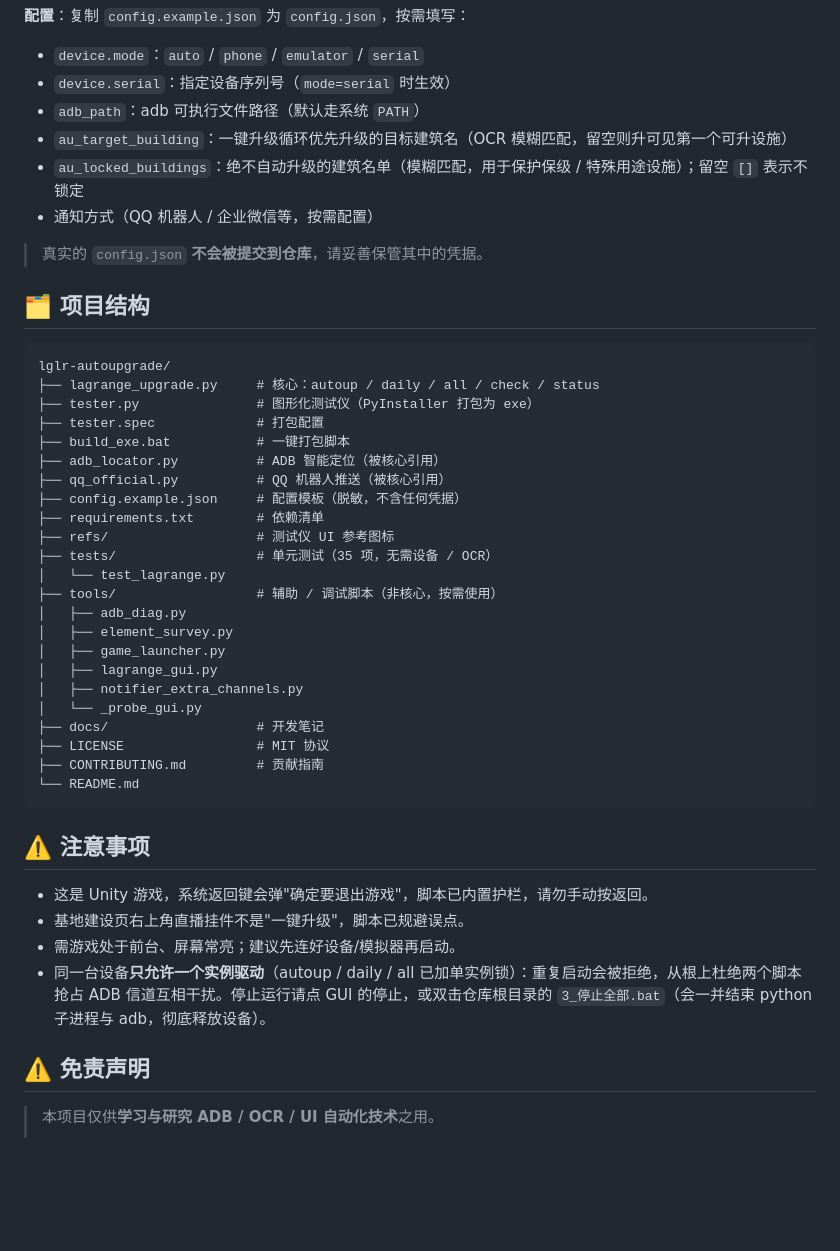
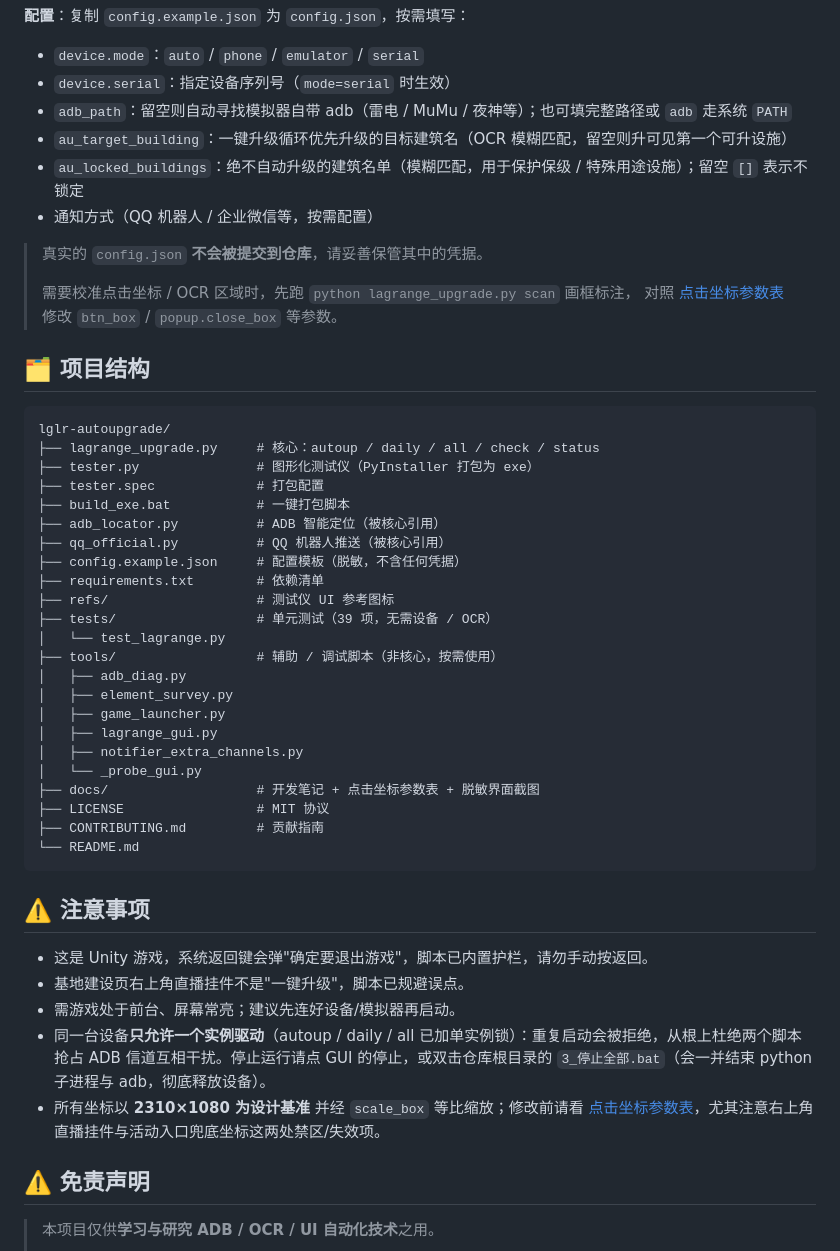
Before and after one commit to ZXCVBNM487/lglr-autoupgrade, a Markdown page: README.md, the part around one of its changes. GitHub-like rendering; blank space fills up the shorter version.

```diff
--- a/README.md
+++ b/README.md
@@ -84,12 +95,15 @@ python lagrange_upgrade.py --help
 
 - `device.mode`：`auto` / `phone` / `emulator` / `serial`
 - `device.serial`：指定设备序列号（`mode=serial` 时生效）
-- `adb_path`：adb 可执行文件路径（默认走系统 `PATH`）
+- `adb_path`：留空则自动寻找模拟器自带 adb（雷电 / MuMu / 夜神等）；也可填完整路径或 `adb` 走系统 `PATH`
 - `au_target_building`：一键升级循环优先升级的目标建筑名（OCR 模糊匹配，留空则升可见第一个可升设施）
 - `au_locked_buildings`：绝不自动升级的建筑名单（模糊匹配，用于保护保级 / 特殊用途设施）；留空 `[]` 表示不锁定
 - 通知方式（QQ 机器人 / 企业微信等，按需配置）
 
 > 真实的 `config.json` **不会被提交到仓库**，请妥善保管其中的凭据。
+>
+> 需要校准点击坐标 / OCR 区域时，先跑 `python lagrange_upgrade.py scan` 画框标注，
+> 对照 [点击坐标参数表](docs/点击坐标参数表.md) 修改 `btn_box` / `popup.close_box` 等参数。
 
 ## 🗂 项目结构
 
@@ -104,7 +118,7 @@ lglr-autoupgrade/
 ├── config.example.json     # 配置模板（脱敏，不含任何凭据）
 ├── requirements.txt        # 依赖清单
 ├── refs/                   # 测试仪 UI 参考图标
-├── tests/                  # 单元测试（35 项，无需设备 / OCR）
+├── tests/                  # 单元测试（39 项，无需设备 / OCR）
 │   └── test_lagrange.py
 ├── tools/                  # 辅助 / 调试脚本（非核心，按需使用）
 │   ├── adb_diag.py
@@ -113,7 +127,7 @@ lglr-autoupgrade/
 │   ├── lagrange_gui.py
 │   ├── notifier_extra_channels.py
 │   └── _probe_gui.py
-├── docs/                   # 开发笔记
+├── docs/                   # 开发笔记 + 点击坐标参数表 + 脱敏界面截图
 ├── LICENSE                 # MIT 协议
 ├── CONTRIBUTING.md         # 贡献指南
 └── README.md
@@ -125,6 +139,7 @@ lglr-autoupgrade/
 - 基地建设页右上角直播挂件不是"一键升级"，脚本已规避误点。
 - 需游戏处于前台、屏幕常亮；建议先连好设备/模拟器再启动。
 - 同一台设备**只允许一个实例驱动**（autoup / daily / all 已加单实例锁）：重复启动会被拒绝，从根上杜绝两个脚本抢占 ADB 信道互相干扰。停止运行请点 GUI 的停止，或双击仓库根目录的 `3_停止全部.bat`（会一并结束 python 子进程与 adb，彻底释放设备）。
+- 所有坐标以 **2310×1080 为设计基准** 并经 `scale_box` 等比缩放；修改前请看 [点击坐标参数表](docs/点击坐标参数表.md)，尤其注意右上角直播挂件与活动入口兜底坐标这两处禁区/失效项。
 
 ## ⚠️ 免责声明
 
```
Also changed, not shown: other parts of README.md (+12 -1 lines), docs/点击坐标参数表.md (added, +206 -0 lines), docs/screenshots/starmap.png (added), docs/screenshots/starmap_grid.png (added), 3 other files.
